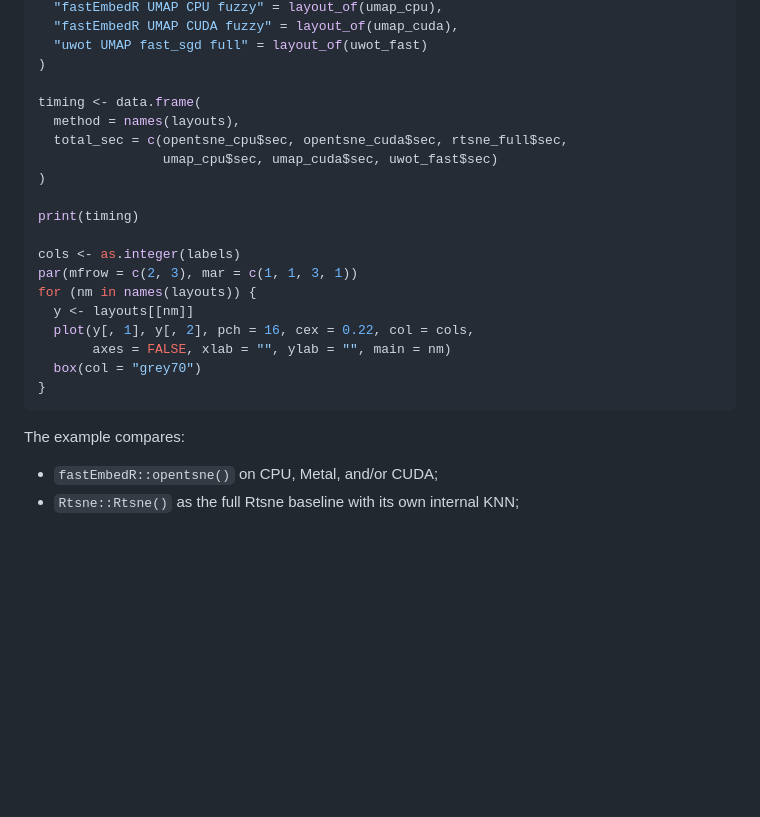
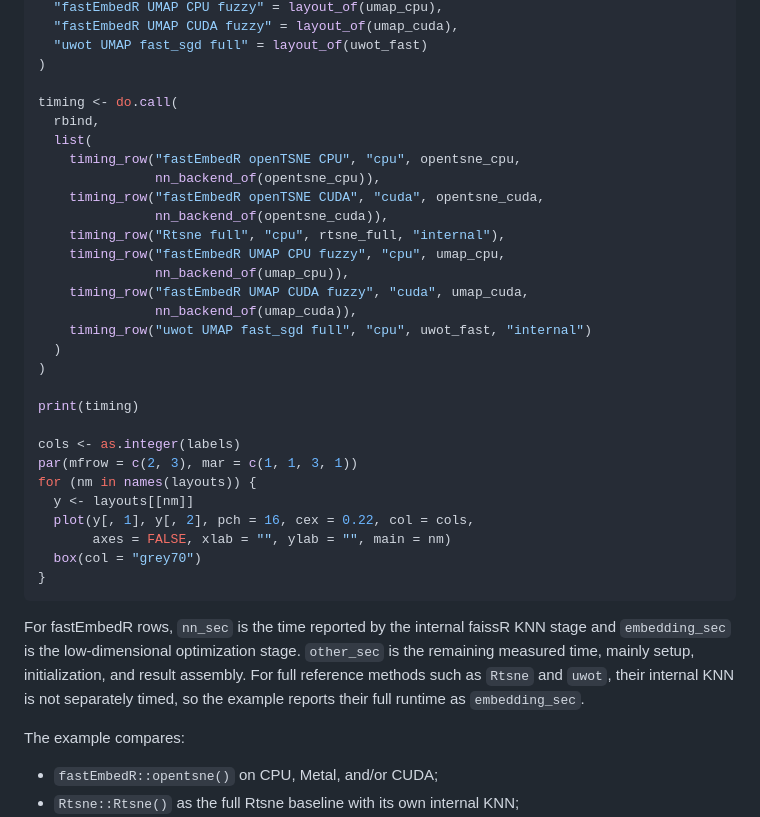
Before and after one commit to tkcaccia/fastEmbedR, a Markdown page: docs/examples.md, the part around one of its changes. GitHub-like rendering; blank space fills up the shorter version.

````diff
--- a/docs/examples.md
+++ b/docs/examples.md
@@ -155,10 +191,20 @@ layouts <- list(
   "uwot UMAP fast_sgd full" = layout_of(uwot_fast)
 )
 
-timing <- data.frame(
-  method = names(layouts),
-  total_sec = c(opentsne_cpu$sec, opentsne_cuda$sec, rtsne_full$sec,
-                umap_cpu$sec, umap_cuda$sec, uwot_fast$sec)
+timing <- do.call(
+  rbind,
+  list(
+    timing_row("fastEmbedR openTSNE CPU", "cpu", opentsne_cpu,
+               nn_backend_of(opentsne_cpu)),
+    timing_row("fastEmbedR openTSNE CUDA", "cuda", opentsne_cuda,
+               nn_backend_of(opentsne_cuda)),
+    timing_row("Rtsne full", "cpu", rtsne_full, "internal"),
+    timing_row("fastEmbedR UMAP CPU fuzzy", "cpu", umap_cpu,
+               nn_backend_of(umap_cpu)),
+    timing_row("fastEmbedR UMAP CUDA fuzzy", "cuda", umap_cuda,
+               nn_backend_of(umap_cuda)),
+    timing_row("uwot UMAP fast_sgd full", "cpu", uwot_fast, "internal")
+  )
 )
 
 print(timing)
@@ -172,6 +218,13 @@ for (nm in names(layouts)) {
   box(col = "grey70")
 }
 ```
+
+For fastEmbedR rows, `nn_sec` is the time reported by the internal faissR KNN
+stage and `embedding_sec` is the low-dimensional optimization stage. `other_sec`
+is the remaining measured time, mainly setup, initialization, and result
+assembly. For full reference methods such as `Rtsne` and `uwot`, their internal
+KNN is not separately timed, so the example reports their full runtime as
+`embedding_sec`.
 
 The example compares:
 
````
Also changed, not shown: other parts of docs/examples.md (+36 -0 lines).
